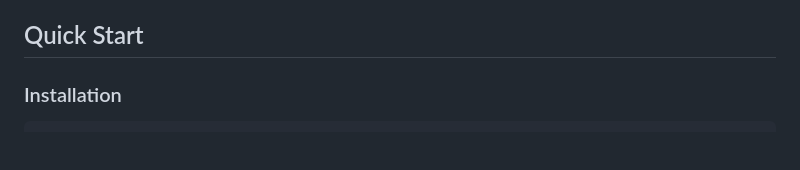
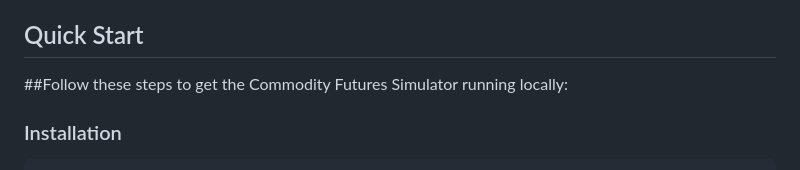
Before and after one commit to EmmanuelOchieng01/Commodity_futures_simulator, a Markdown page: README.md, the part around the change. Rendered like a GitHub page; blank space fills up the shorter version.

Commit message:
Add quick start section to README
Added quick start instructions for running the simulator locally.

```diff
--- a/README.md
+++ b/README.md
@@ -20,6 +20,7 @@ A powerful Monte Carlo-based hedging simulator for farmers and exporters to opti
 - **Risk Metrics**: VaR, Expected Shortfall, Sharpe Ratio, Max Drawdown
 
 ##  Quick Start
+##Follow these steps to get the Commodity Futures Simulator running locally:
 
 ### Installation
 
```
